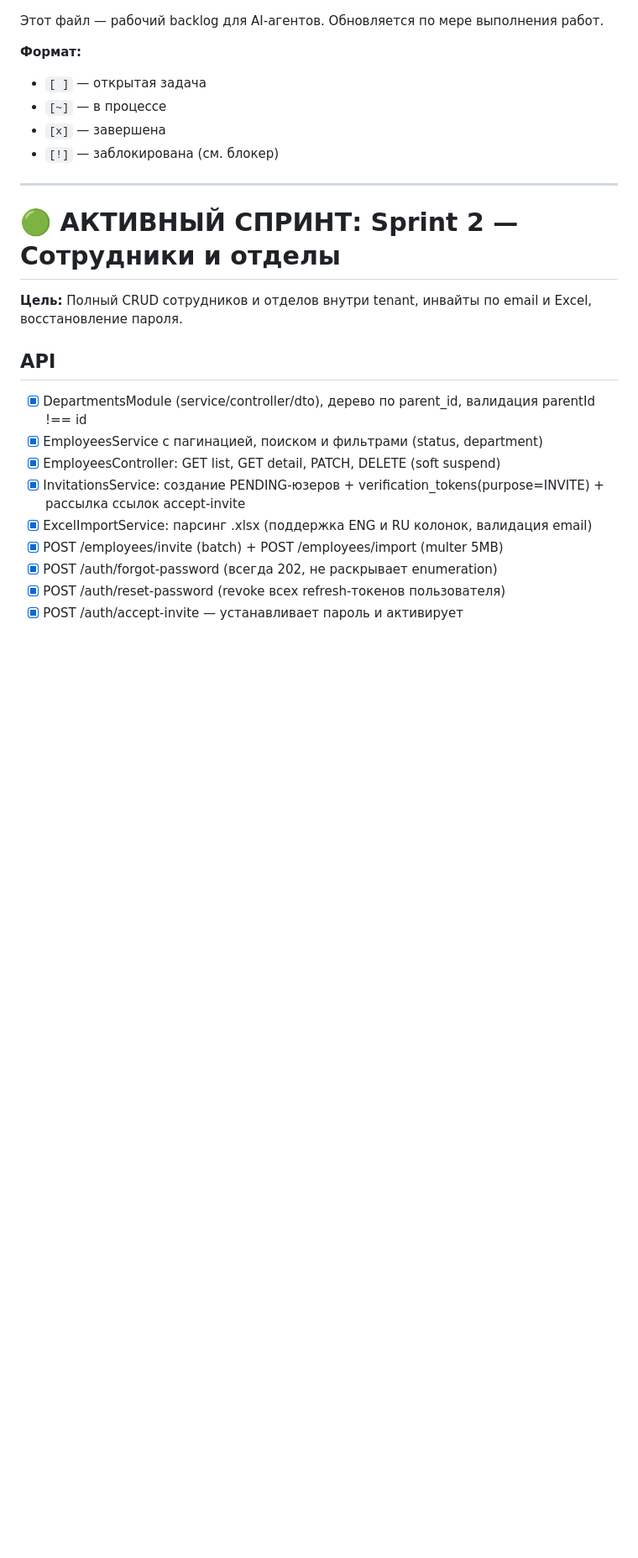
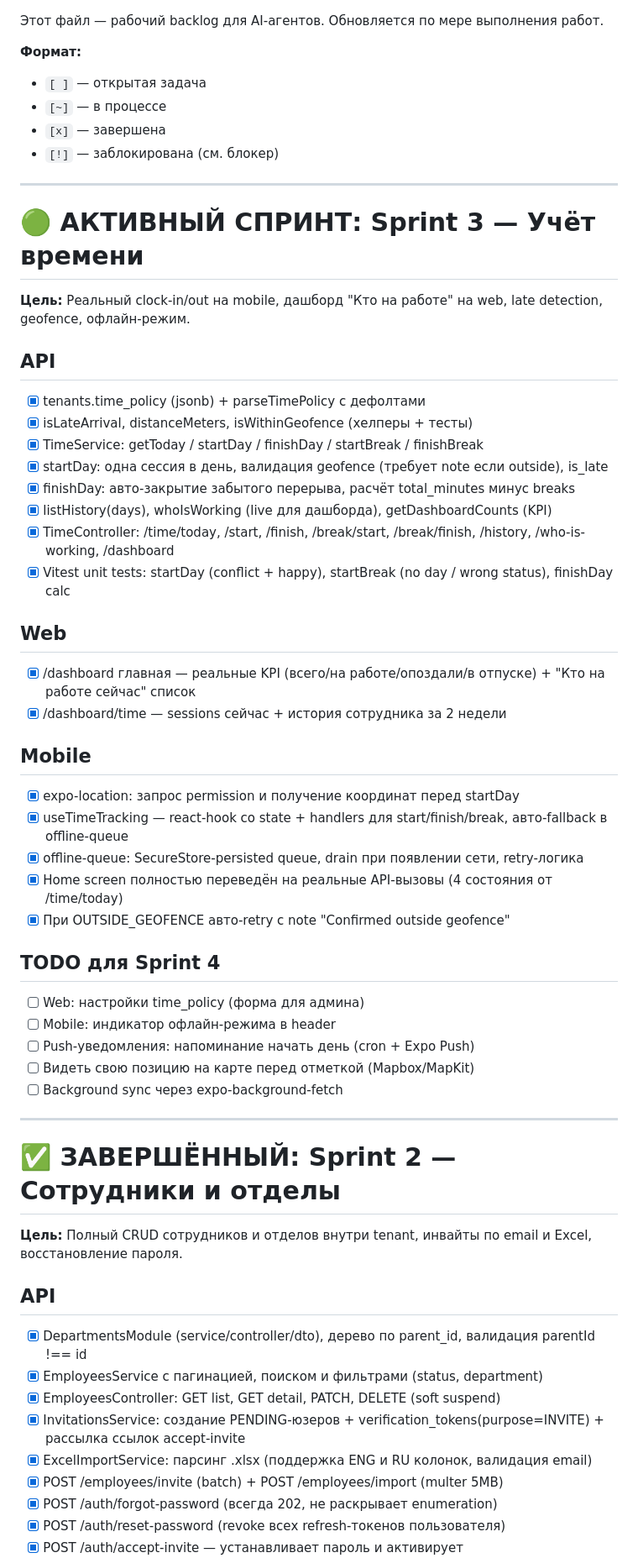
Before and after one commit to amrilloevabdullojon/pandaclock, a Markdown page: TASKS.md, the part around one of its changes. Shown at 84% size. Drawn GitHub-style; blank space fills up the shorter version.

Commit message:
docs(tasks): mark sprint 3 complete, switch active sprint

```diff
--- a/TASKS.md
+++ b/TASKS.md
@@ -11,7 +11,45 @@
 
 ---
 
-# 🟢 АКТИВНЫЙ СПРИНТ: Sprint 2 — Сотрудники и отделы
+# 🟢 АКТИВНЫЙ СПРИНТ: Sprint 3 — Учёт времени
+
+**Цель:** Реальный clock-in/out на mobile, дашборд "Кто на работе" на web, late detection, geofence, офлайн-режим.
+
+## API
+
+- [x] tenants.time_policy (jsonb) + parseTimePolicy с дефолтами
+- [x] isLateArrival, distanceMeters, isWithinGeofence (хелперы + тесты)
+- [x] TimeService: getToday / startDay / finishDay / startBreak / finishBreak
+- [x] startDay: одна сессия в день, валидация geofence (требует note если outside), is_late
+- [x] finishDay: авто-закрытие забытого перерыва, расчёт total_minutes минус breaks
+- [x] listHistory(days), whoIsWorking (live для дашборда), getDashboardCounts (KPI)
+- [x] TimeController: /time/today, /start, /finish, /break/start, /break/finish, /history, /who-is-working, /dashboard
+- [x] Vitest unit tests: startDay (conflict + happy), startBreak (no day / wrong status), finishDay calc
+
+## Web
+
+- [x] /dashboard главная — реальные KPI (всего/на работе/опоздали/в отпуске) + "Кто на работе сейчас" список
+- [x] /dashboard/time — sessions сейчас + история сотрудника за 2 недели
+
+## Mobile
+
+- [x] expo-location: запрос permission и получение координат перед startDay
+- [x] useTimeTracking — react-hook со state + handlers для start/finish/break, авто-fallback в offline-queue
+- [x] offline-queue: SecureStore-persisted queue, drain при появлении сети, retry-логика
+- [x] Home screen полностью переведён на реальные API-вызовы (4 состояния от /time/today)
+- [x] При OUTSIDE_GEOFENCE авто-retry с note "Confirmed outside geofence"
+
+## TODO для Sprint 4
+
+- [ ] Web: настройки time_policy (форма для админа)
+- [ ] Mobile: индикатор офлайн-режима в header
+- [ ] Push-уведомления: напоминание начать день (cron + Expo Push)
+- [ ] Видеть свою позицию на карте перед отметкой (Mapbox/MapKit)
+- [ ] Background sync через expo-background-fetch
+
+---
+
+# ✅ ЗАВЕРШЁННЫЙ: Sprint 2 — Сотрудники и отделы
 
 **Цель:** Полный CRUD сотрудников и отделов внутри tenant, инвайты по email и Excel, восстановление пароля.
 
```
Also changed, not shown: other parts of TASKS.md (+2 -1 lines).
